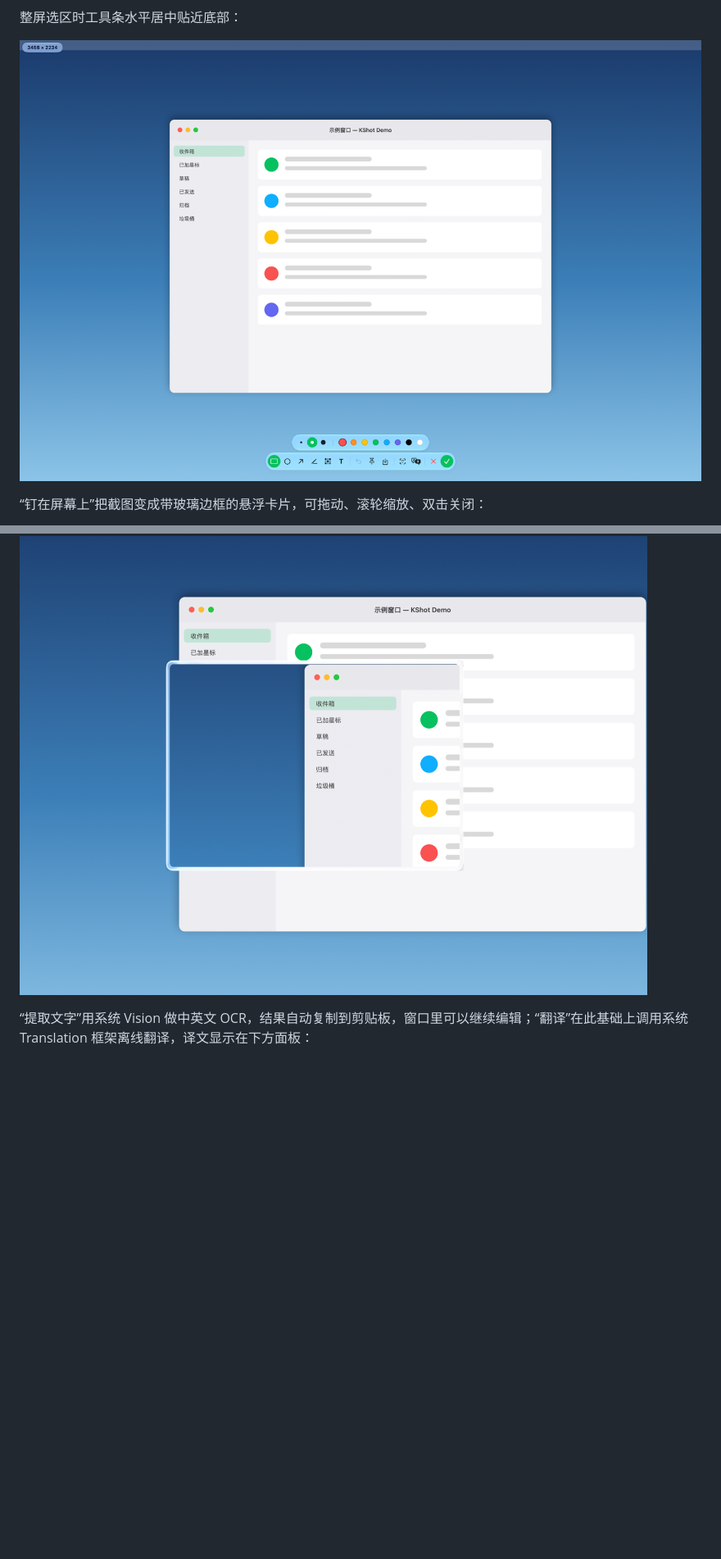
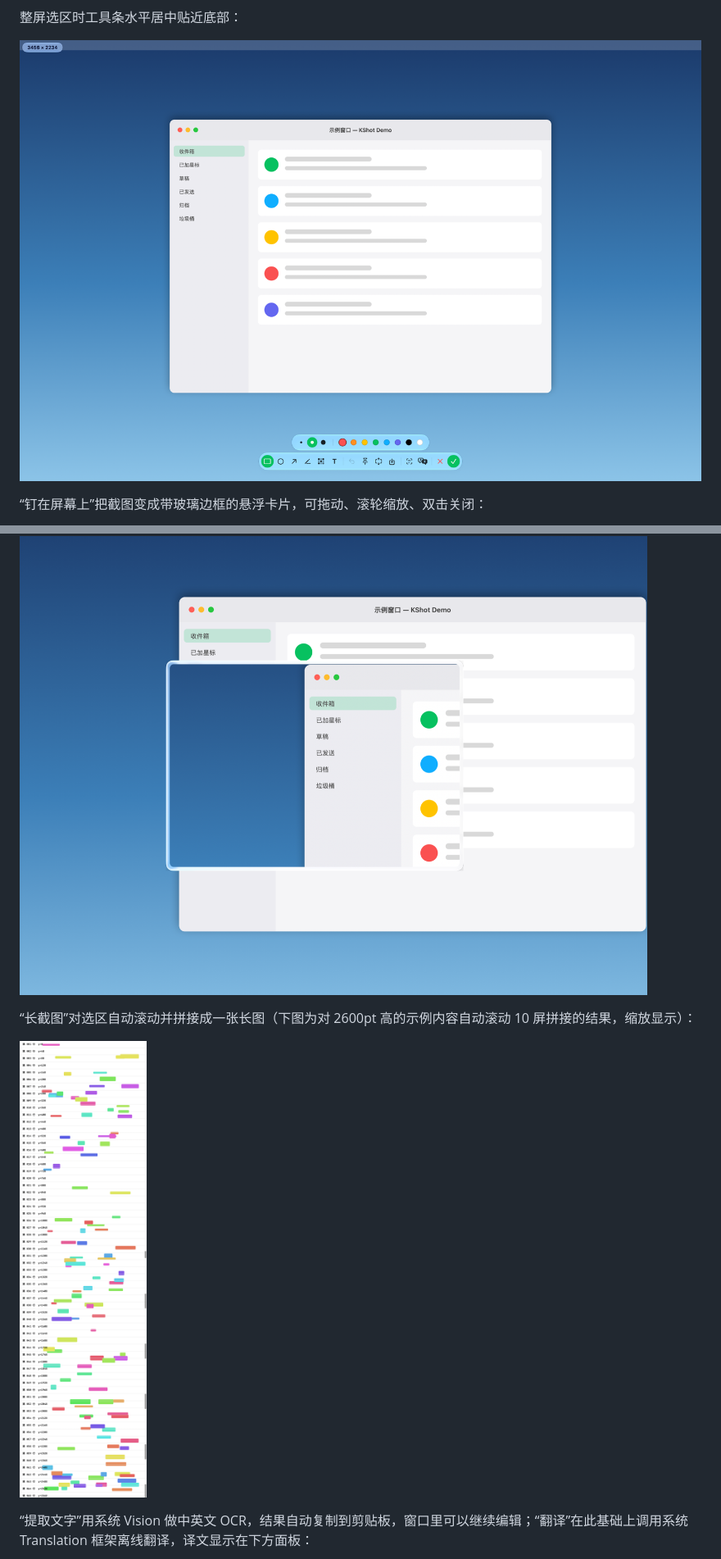
Before and after one commit to FranckStone/kshot, a Markdown page: README.md, 2 parts joined by grey strips. Shown at 82% size. Rendered like a GitHub page; pictures changed too: docs/screenshot-fullscreen.png, docs/screenshot-longshot-full.png (added); blank space fills up the shorter version.

```diff
--- a/README.md
+++ b/README.md
@@ -38,6 +38,10 @@
 
 ![钉在屏幕上](docs/screenshot-pin.png)
 
+“长截图”对选区自动滚动并拼接成一张长图（下图为对 2600pt 高的示例内容自动滚动 10 屏拼接的结果，缩放显示）：
+
+![长截图](docs/screenshot-longshot-full.png)
+
 “提取文字”用系统 Vision 做中英文 OCR，结果自动复制到剪贴板，窗口里可以继续编辑；“翻译”在此基础上调用系统 Translation 框架离线翻译，译文显示在下方面板：
 
 ![提取文字](docs/screenshot-ocr.png)
```
Also changed, not shown: other parts of README.md (+6 -1 lines), 11 other files.
